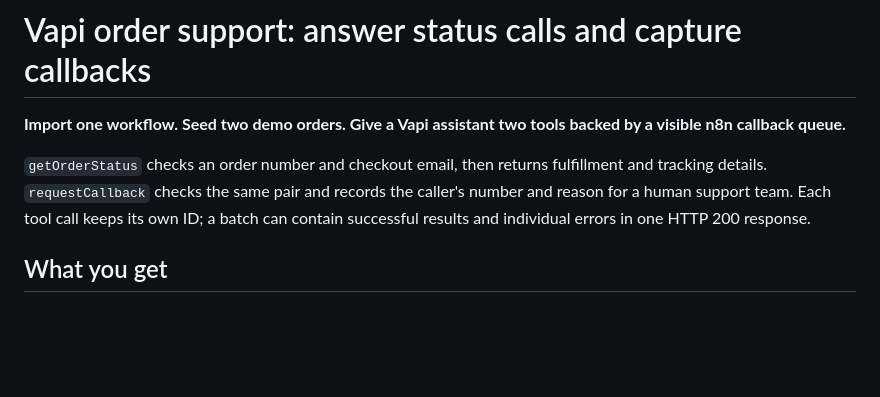
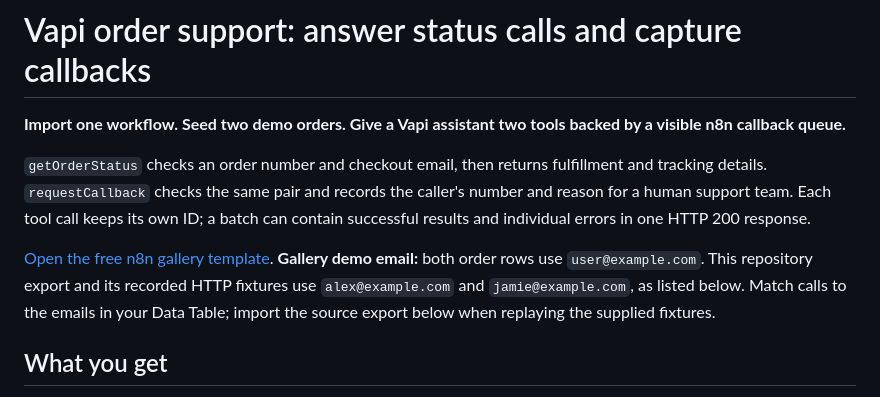
Before and after one commit to blucca/n8n-check, a Markdown page: examples/vapi-order-support/README.md, the part around the change. Rendered like a GitHub page; blank space fills up the shorter version.

Commit message:
docs: link n8n gallery template and clarify demo emails

```diff
--- a/examples/vapi-order-support/README.md
+++ b/examples/vapi-order-support/README.md
@@ -3,6 +3,8 @@
 **Import one workflow. Seed two demo orders. Give a Vapi assistant two tools backed by a visible n8n callback queue.**
 
 `getOrderStatus` checks an order number and checkout email, then returns fulfillment and tracking details. `requestCallback` checks the same pair and records the caller's number and reason for a human support team. Each tool call keeps its own ID; a batch can contain successful results and individual errors in one HTTP 200 response.
+
+[Open the free n8n gallery template](https://n8n.io/workflows/20638-handle-order-status-calls-and-callback-requests-with-vapi-and-data-tables/). **Gallery demo email:** both order rows use `user@example.com`. This repository export and its recorded HTTP fixtures use `alex@example.com` and `jamie@example.com`, as listed below. Match calls to the emails in your Data Table; import the source export below when replaying the supplied fixtures.
 
 ## What you get
 
```
